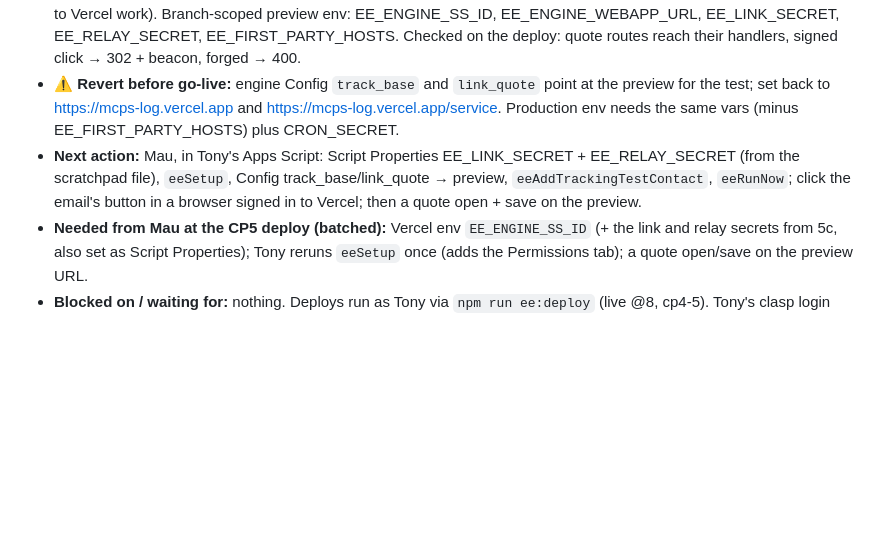
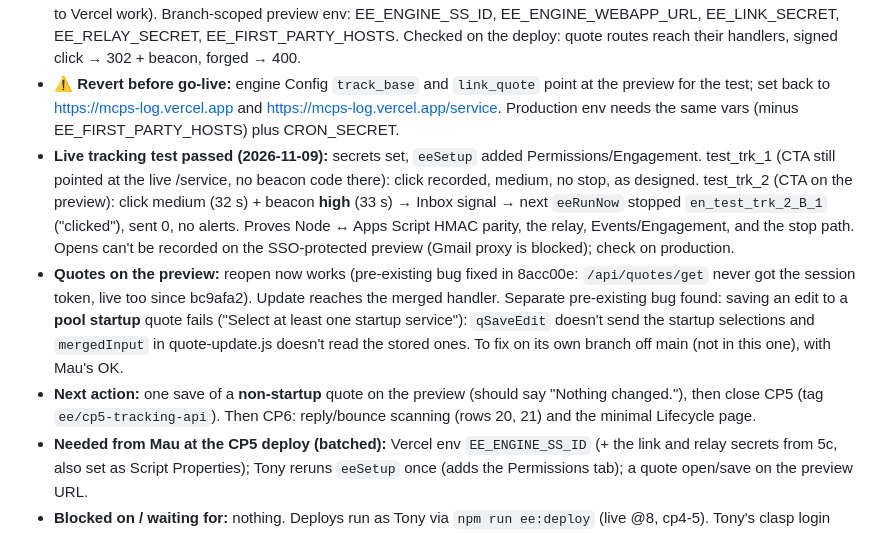
Before and after one commit to mauriciorebaza210/mcps-log, a Markdown page: email-engine/docs/PROGRESS.md, the part around the change. Rendered like a GitHub page; blank space fills up the shorter version.

Commit message:
Progress: live tracking test passed end to end (verified click stopped the sequence)
Co-Authored-By: Claude Opus 5.5 <noreply@anthropic.com>

```diff
--- a/email-engine/docs/PROGRESS.md
+++ b/email-engine/docs/PROGRESS.md
@@ -14,7 +14,9 @@ Resume in any Claude Code session with `/email-engine`.
   5. **5e Deploy + live check:** engine @9 cp5-1 deployed (links stay plain until `EE_LINK_SECRET` is set; relay refuses until `EE_RELAY_SECRET` is set; verified live). Secrets generated in the session scratchpad (`ee-secrets.txt`, never in the repo). Waiting on Mau: push the branch for a preview, preview env vars, Script Properties, `eeSetup`, then a tracked test send.
 - **Preview (2026-11-09):** branch pushed; alias https://mcps-log-git-feat-ema-65ac9a-mauricio-rebaza-figueroas-projects.vercel.app (behind Vercel SSO, so Gmail's image proxy can't record opens here; clicks from a browser signed in to Vercel work). Branch-scoped preview env: EE_ENGINE_SS_ID, EE_ENGINE_WEBAPP_URL, EE_LINK_SECRET, EE_RELAY_SECRET, EE_FIRST_PARTY_HOSTS. Checked on the deploy: quote routes reach their handlers, signed click → 302 + beacon, forged → 400.
 - **⚠️ Revert before go-live:** engine Config `track_base` and `link_quote` point at the preview for the test; set back to https://mcps-log.vercel.app and https://mcps-log.vercel.app/service. Production env needs the same vars (minus EE_FIRST_PARTY_HOSTS) plus CRON_SECRET.
-- **Next action:** Mau, in Tony's Apps Script: Script Properties EE_LINK_SECRET + EE_RELAY_SECRET (from the scratchpad file), `eeSetup`, Config track_base/link_quote → preview, `eeAddTrackingTestContact`, `eeRunNow`; click the email's button in a browser signed in to Vercel; then a quote open + save on the preview.
+- **Live tracking test passed (2026-11-09):** secrets set, `eeSetup` added Permissions/Engagement. test_trk_1 (CTA still pointed at the live /service, no beacon code there): click recorded, medium, no stop, as designed. test_trk_2 (CTA on the preview): click medium (32 s) + beacon **high** (33 s) → Inbox signal → next `eeRunNow` stopped `en_test_trk_2_B_1` ("clicked"), sent 0, no alerts. Proves Node ↔ Apps Script HMAC parity, the relay, Events/Engagement, and the stop path. Opens can't be recorded on the SSO-protected preview (Gmail proxy is blocked); check on production.
+- **Quotes on the preview:** reopen now works (pre-existing bug fixed in 8acc00e: `/api/quotes/get` never got the session token, live too since bc9afa2). Update reaches the merged handler. Separate pre-existing bug found: saving an edit to a **pool startup** quote fails ("Select at least one startup service"): `qSaveEdit` doesn't send the startup selections and `mergedInput` in quote-update.js doesn't read the stored ones. To fix on its own branch off main (not in this one), with Mau's OK.
+- **Next action:** one save of a **non-startup** quote on the preview (should say "Nothing changed."), then close CP5 (tag `ee/cp5-tracking-api`). Then CP6: reply/bounce scanning (rows 20, 21) and the minimal Lifecycle page.
 - **Needed from Mau at the CP5 deploy (batched):** Vercel env `EE_ENGINE_SS_ID` (+ the link and relay secrets from 5c, also set as Script Properties); Tony reruns `eeSetup` once (adds the Permissions tab); a quote open/save on the preview URL.
 - **Blocked on / waiting for:** nothing. Deploys run as Tony via `npm run ee:deploy` (live @8, cp4-5). Tony's clasp login expires now and then: `clasp --user tony login`.
 - **Open decisions (not blocking yet):** (1) the 3-1 report layout (CP8 portal work); (2) final Safety Guidelines + Startup Guide PDFs (can be added after launch through the Attachment Library); (3) A "positive service milestone"; (4) Referral Campaign timing.
```
